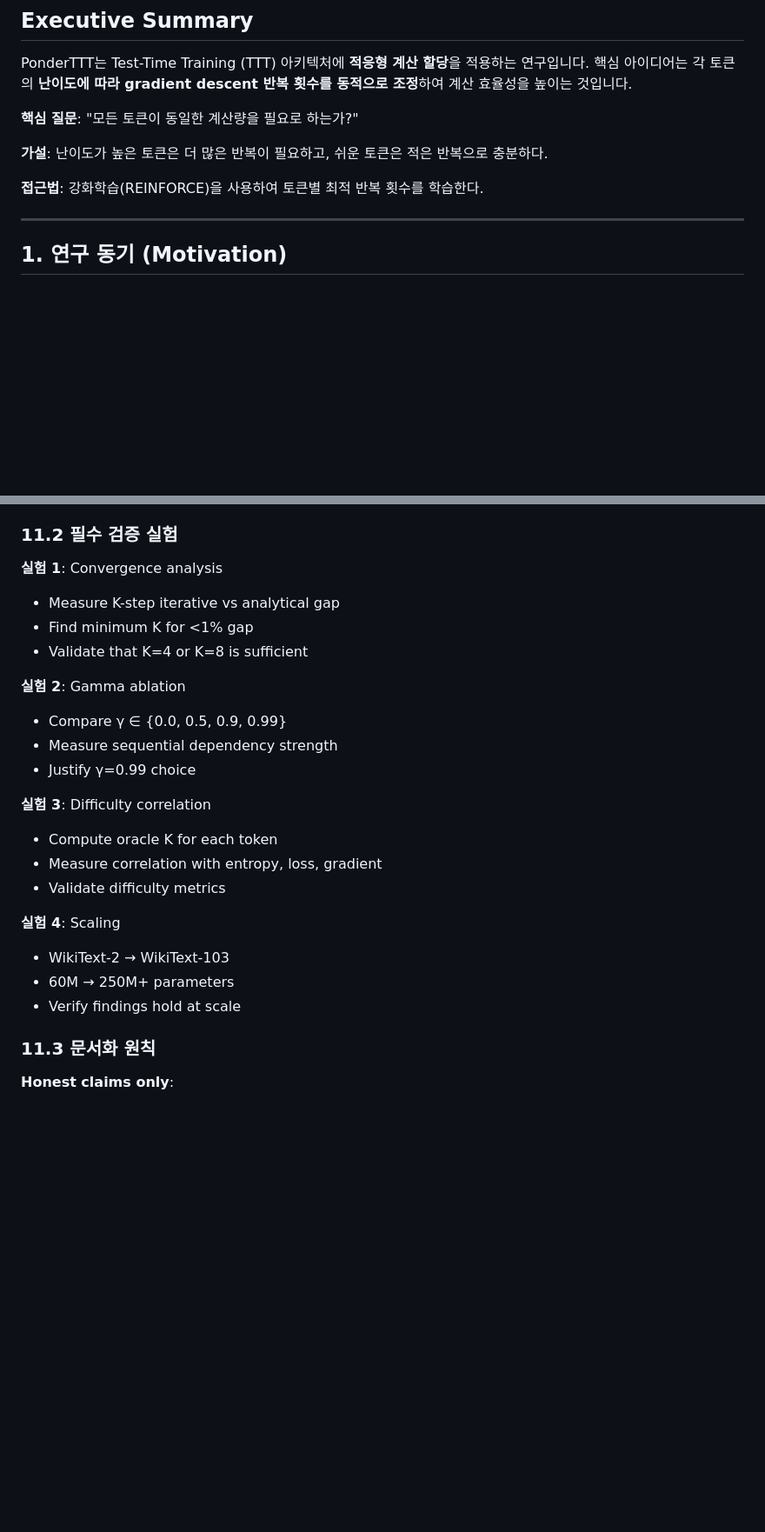
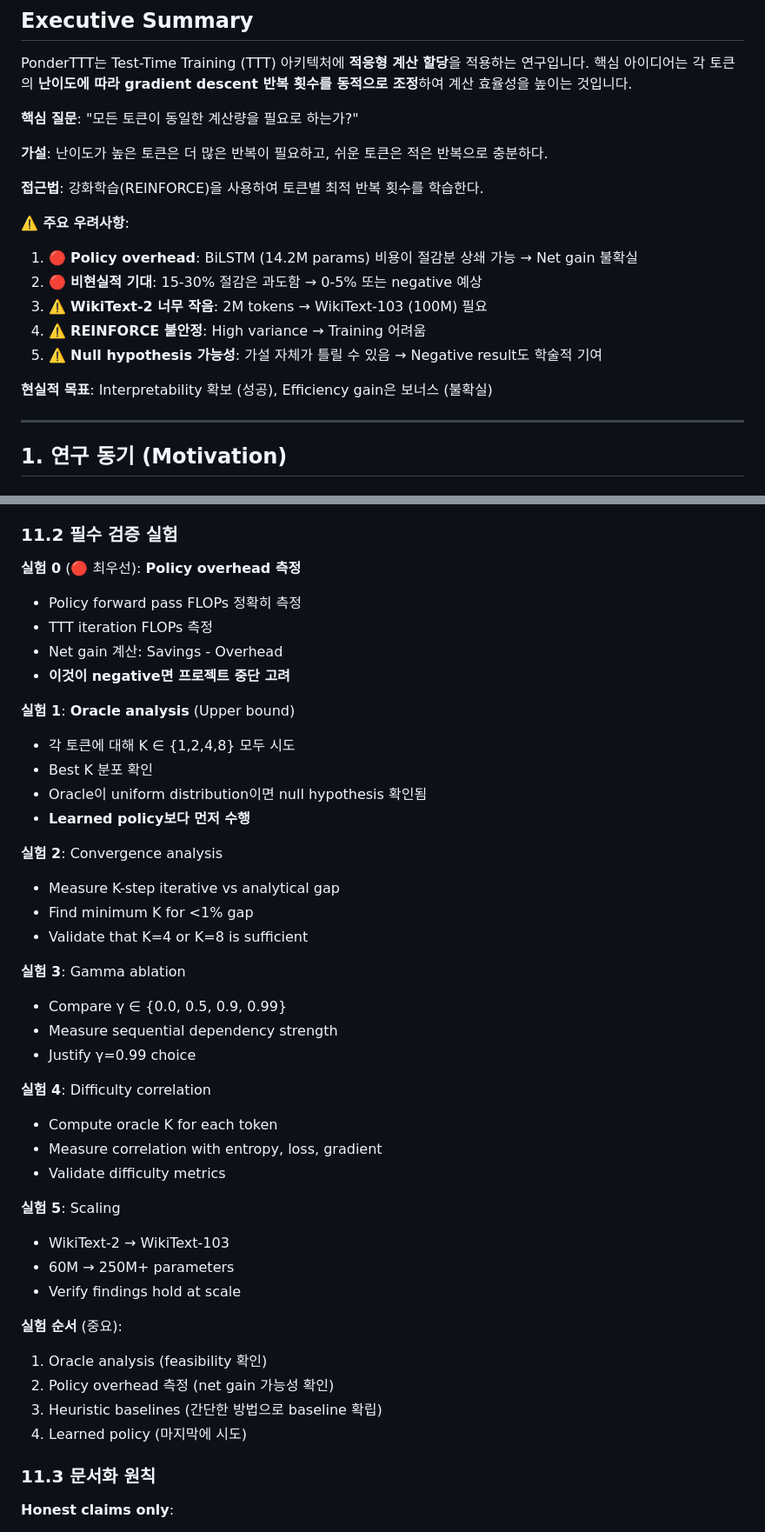
Before and after one commit to deveworld/ponderTTT, a Markdown page: ARCHIVE.md, 2 parts joined by grey strips. Shown at 87% size. Drawn GitHub-style; blank space fills up the shorter version.

```diff
--- a/ARCHIVE.md
+++ b/ARCHIVE.md
@@ -15,6 +15,15 @@ PonderTTT는 Test-Time Training (TTT) 아키텍처에 **적응형 계산 할당*
 **가설**: 난이도가 높은 토큰은 더 많은 반복이 필요하고, 쉬운 토큰은 적은 반복으로 충분하다.
 
 **접근법**: 강화학습(REINFORCE)을 사용하여 토큰별 최적 반복 횟수를 학습한다.
+
+**⚠️ 주요 우려사항**:
+1. 🔴 **Policy overhead**: BiLSTM (14.2M params) 비용이 절감분 상쇄 가능 → Net gain 불확실
+2. 🔴 **비현실적 기대**: 15-30% 절감은 과도함 → 0-5% 또는 negative 예상
+3. ⚠️ **WikiText-2 너무 작음**: 2M tokens → WikiText-103 (100M) 필요
+4. ⚠️ **REINFORCE 불안정**: High variance → Training 어려움
+5. ⚠️ **Null hypothesis 가능성**: 가설 자체가 틀릴 수 있음 → Negative result도 학술적 기여
+
+**현실적 목표**: Interpretability 확보 (성공), Efficiency gain은 보너스 (불확실)
 
 ---
 
@@ -647,25 +734,43 @@ difficulty(x_t) = ||∇_W L(x_t)||
 
 ### 11.2 필수 검증 실험
 
-**실험 1**: Convergence analysis
+**실험 0** (🔴 최우선): **Policy overhead 측정**
+- Policy forward pass FLOPs 정확히 측정
+- TTT iteration FLOPs 측정
+- Net gain 계산: Savings - Overhead
+- **이것이 negative면 프로젝트 중단 고려**
+
+**실험 1**: **Oracle analysis** (Upper bound)
+- 각 토큰에 대해 K ∈ {1,2,4,8} 모두 시도
+- Best K 분포 확인
+- Oracle이 uniform distribution이면 null hypothesis 확인됨
+- **Learned policy보다 먼저 수행**
+
+**실험 2**: Convergence analysis
 - Measure K-step iterative vs analytical gap
 - Find minimum K for <1% gap
 - Validate that K=4 or K=8 is sufficient
 
-**실험 2**: Gamma ablation
+**실험 3**: Gamma ablation
 - Compare γ ∈ {0.0, 0.5, 0.9, 0.99}
 - Measure sequential dependency strength
 - Justify γ=0.99 choice
 
-**실험 3**: Difficulty correlation
+**실험 4**: Difficulty correlation
 - Compute oracle K for each token
 - Measure correlation with entropy, loss, gradient
 - Validate difficulty metrics
 
-**실험 4**: Scaling
+**실험 5**: Scaling
 - WikiText-2 → WikiText-103
 - 60M → 250M+ parameters
 - Verify findings hold at scale
+
+**실험 순서** (중요):
+1. Oracle analysis (feasibility 확인)
+2. Policy overhead 측정 (net gain 가능성 확인)
+3. Heuristic baselines (간단한 방법으로 baseline 확립)
+4. Learned policy (마지막에 시도)
 
 ### 11.3 문서화 원칙
 
```
Also changed, not shown: other parts of ARCHIVE.md (+113 -24 lines).
